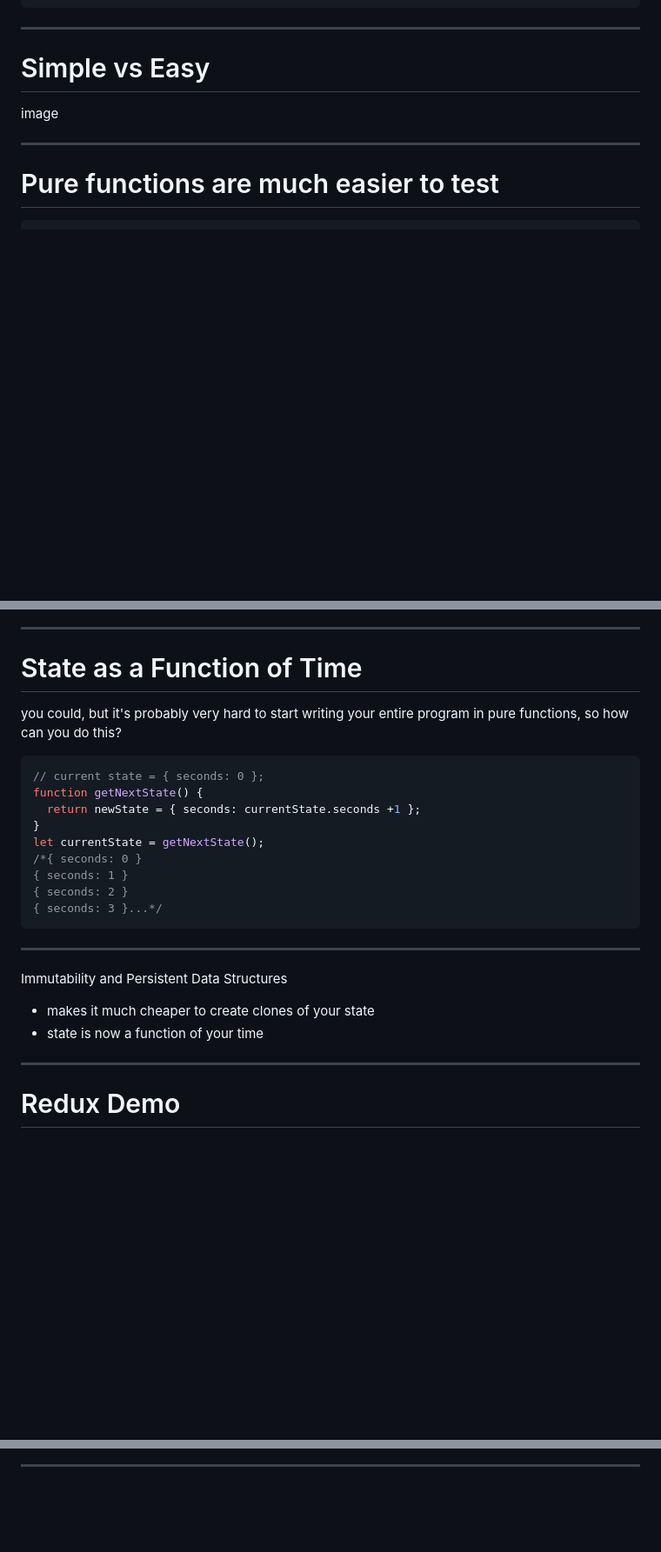
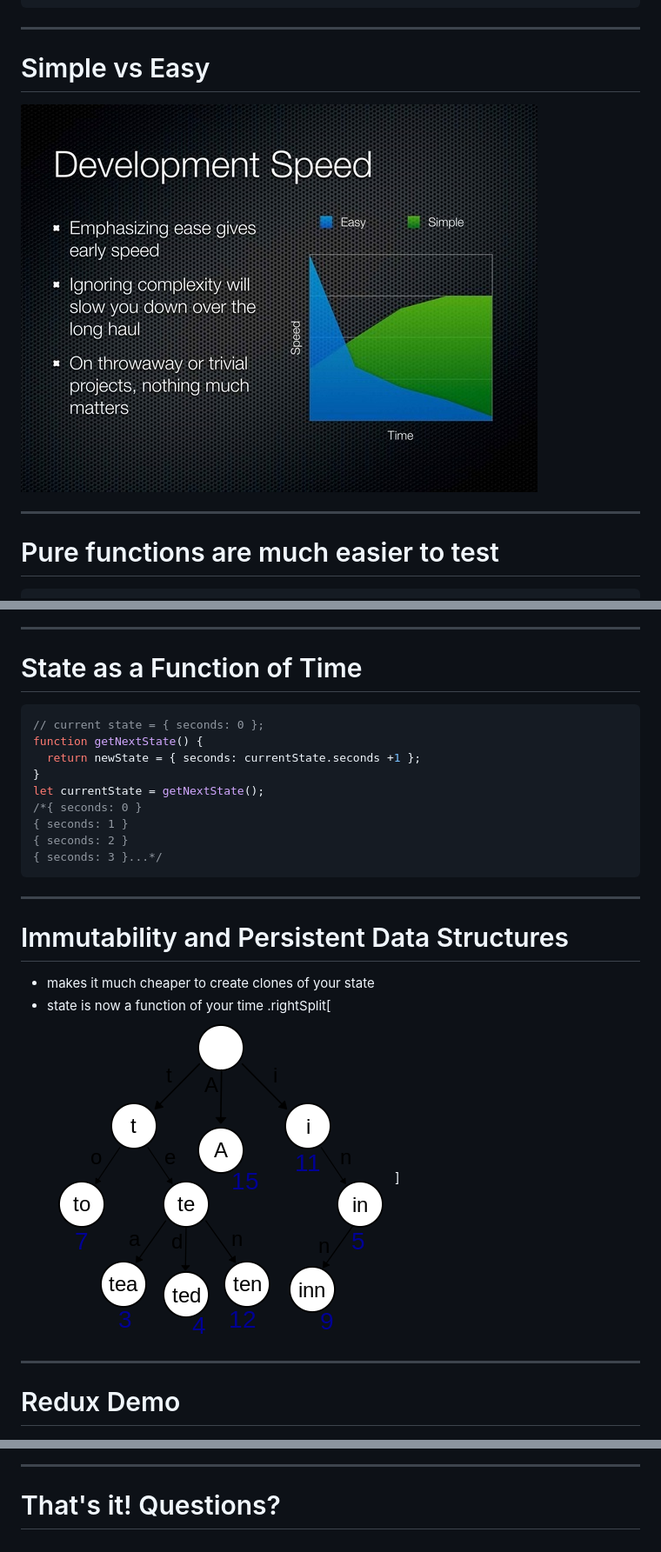
Before and after one commit to ArcQ/remark-presentations, a Markdown page: functional-programming/markdown.md, 3 parts joined by grey strips. Shown: that part at 87% size. Drawn GitHub-style; pictures changed too: functional-programming/assets/immutable-structural-sharing.png (added), functional-programming/assets/simplevseasy.jpg (added); blank space fills up the shorter version.

````diff
--- a/functional-programming/markdown.md
+++ b/functional-programming/markdown.md
@@ -204,7 +192,7 @@ let sumOfEvenSquares = _.chain(numbers)
 
 # Simple vs Easy
 
-image
+![simple vs easy](assets/simplevseasy.jpg)
 
 ---
 
@@ -267,7 +255,6 @@ x = 50;
 
 # State as a Function of Time
 
-you could, but it's probably very hard to start writing your entire program in pure functions, so how can you do this?
 ```js
 // current state = { seconds: 0 };
 function getNextState() {
@@ -281,10 +268,11 @@ let currentState = getNextState();
 ```
 ---
 
-Immutability and Persistent Data Structures
+# Immutability and Persistent Data Structures
 
 - makes it much cheaper to create clones of your state
 - state is now a function of your time
+.rightSplit[![immutability structural sharing](assets/immutable-structural-sharing.png)]
 
 ---
 
@@ -297,2 +285,4 @@ Immutability and Persistent Data Structures
 
 ---
+
+# That's it! Questions?
````
Also changed, not shown: other parts of functional-programming/markdown.md (+51 -63 lines), 13 other files.
